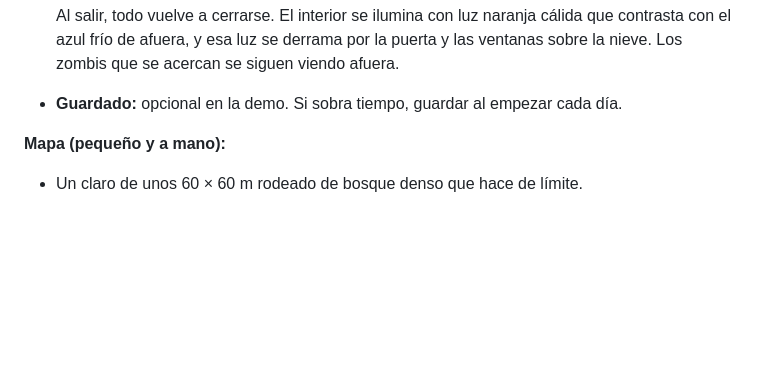
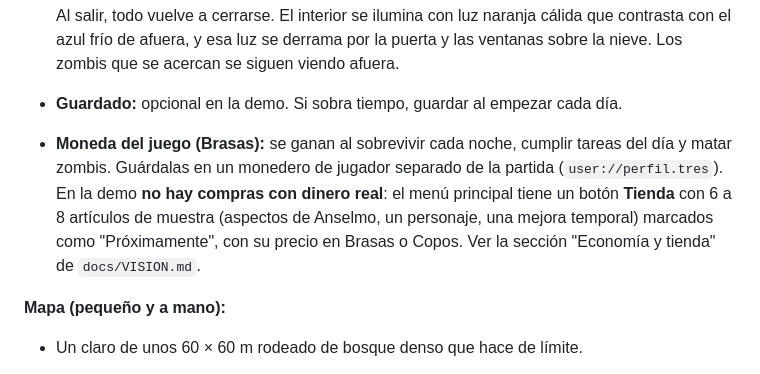
Before and after one commit to alejandrosant-bit/Burfest, a Markdown page: cabana/PROMPT_CLAUDE_CODE.md, the part around the change. GitHub-like rendering; blank space fills up the shorter version.

```diff
--- a/cabana/PROMPT_CLAUDE_CODE.md
+++ b/cabana/PROMPT_CLAUDE_CODE.md
@@ -98,6 +98,7 @@ Vas a construir conmigo la demo jugable de un juego de supervivencia zombi en **
 
   Al salir, todo vuelve a cerrarse. El interior se ilumina con luz naranja cálida que contrasta con el azul frío de afuera, y esa luz se derrama por la puerta y las ventanas sobre la nieve. Los zombis que se acercan se siguen viendo afuera.
 - **Guardado:** opcional en la demo. Si sobra tiempo, guardar al empezar cada día.
+- **Moneda del juego (Brasas):** se ganan al sobrevivir cada noche, cumplir tareas del día y matar zombis. Guárdalas en un monedero de jugador separado de la partida (`user://perfil.tres`). En la demo **no hay compras con dinero real**: el menú principal tiene un botón **Tienda** con 6 a 8 artículos de muestra (aspectos de Anselmo, un personaje, una mejora temporal) marcados como "Próximamente", con su precio en Brasas o Copos. Ver la sección "Economía y tienda" de `docs/VISION.md`.
 
 **Mapa (pequeño y a mano):**
 - Un claro de unos 60 × 60 m rodeado de bosque denso que hace de límite.
```
Also changed, not shown: cabana/VISION.md (+30 -0 lines).
